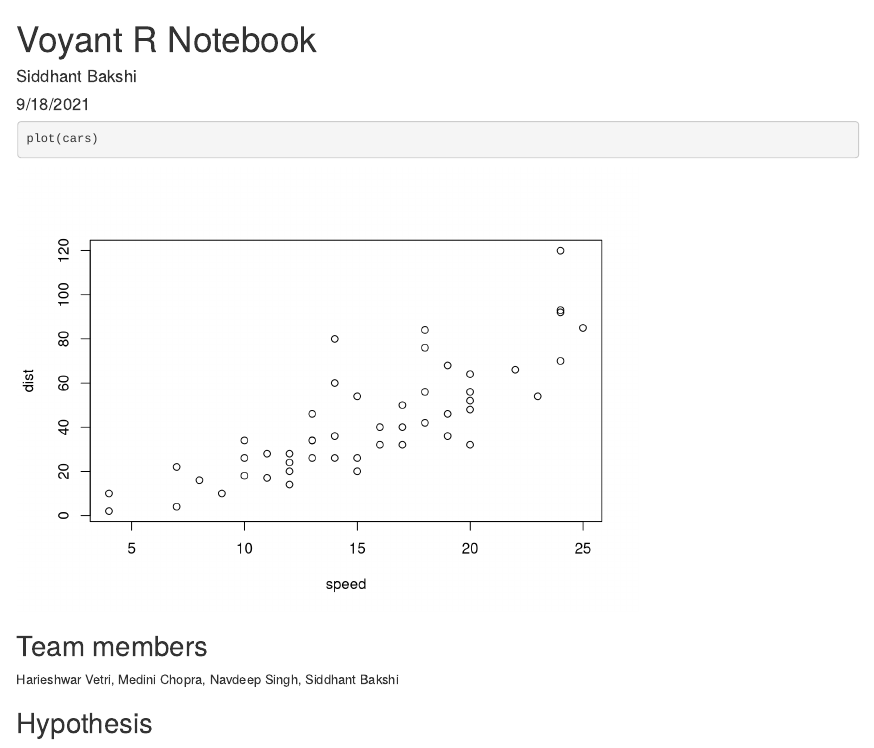
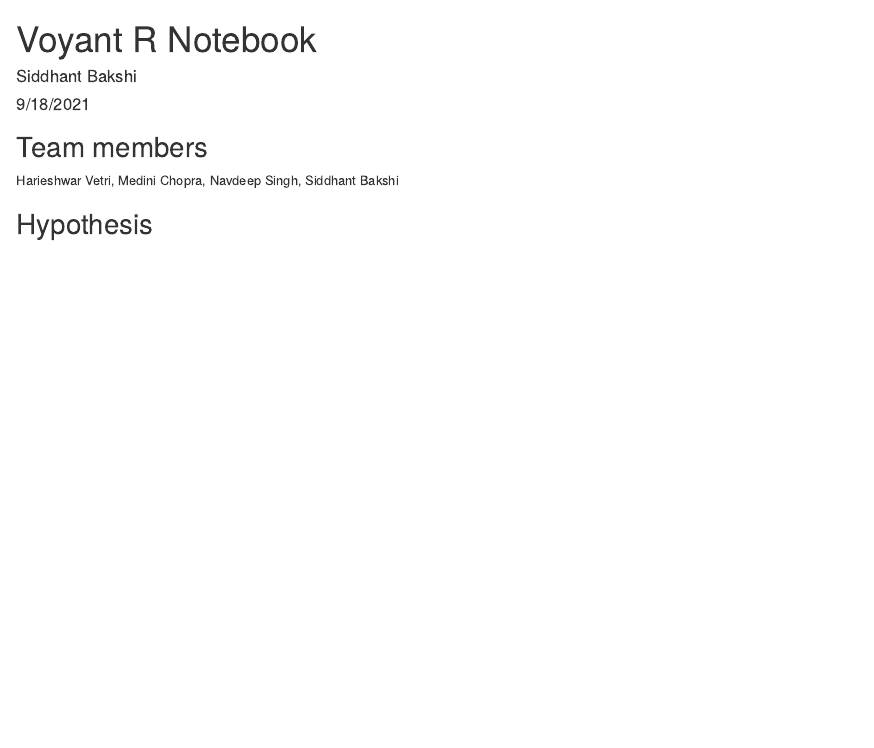
Before and after one commit to sid717/voyant_project, an R Markdown document (index.Rmd): the page in a window 1100 px wide, from its top. Rendered offline with R 4.5, knitr and Pandoc, with nearby package versions.

Commit message:
Removed plot

````diff
--- a/index.Rmd
+++ b/index.Rmd
@@ -4,10 +4,6 @@ author: "Siddhant Bakshi"
 date: "9/18/2021"
 output: html_notebook
 ---
-
-```{r}
-plot(cars)
-```
 
 ## Team members
 
````
Also changed, not shown: index.nb.html, 1 other file.
